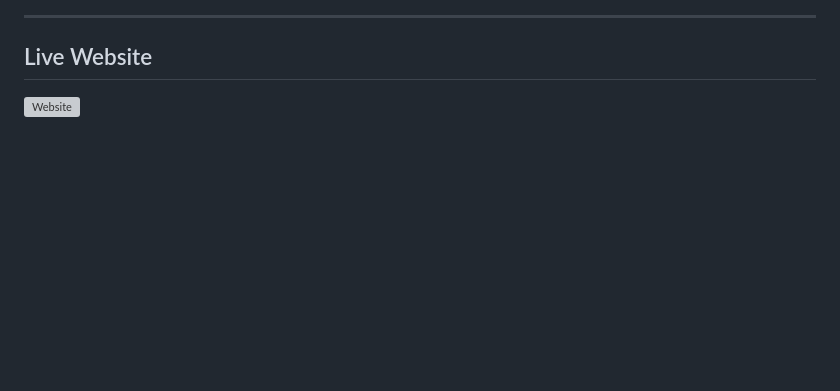
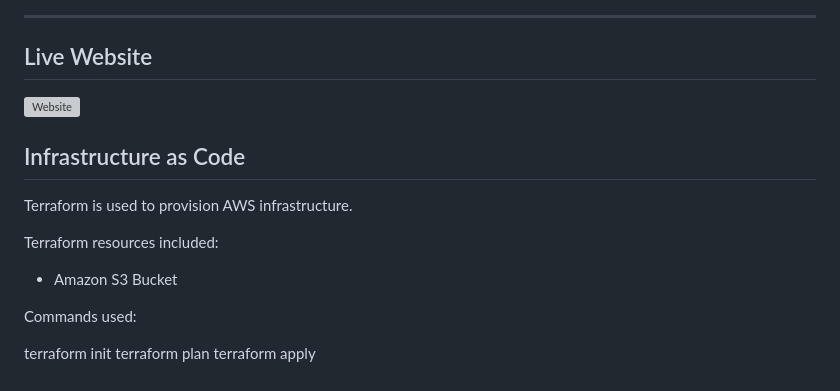
Before and after one commit to saishalinipulla/voting, a Markdown page: README.md, the part around the change. Drawn GitHub-style; blank space fills up the shorter version; grey boxes are pictures that could not be loaded.

```diff
--- a/README.md
+++ b/README.md
@@ -358,3 +358,16 @@ flask-voting-system/
 ## Live Website
 
 ![Website](https://voting-app-sudarshan-2026.s3.us-east-1.amazonaws.com/Website.png)
+
+## Infrastructure as Code
+
+Terraform is used to provision AWS infrastructure.
+
+Terraform resources included:
+- Amazon S3 Bucket
+
+Commands used:
+
+terraform init
+terraform plan
+terraform apply
```
